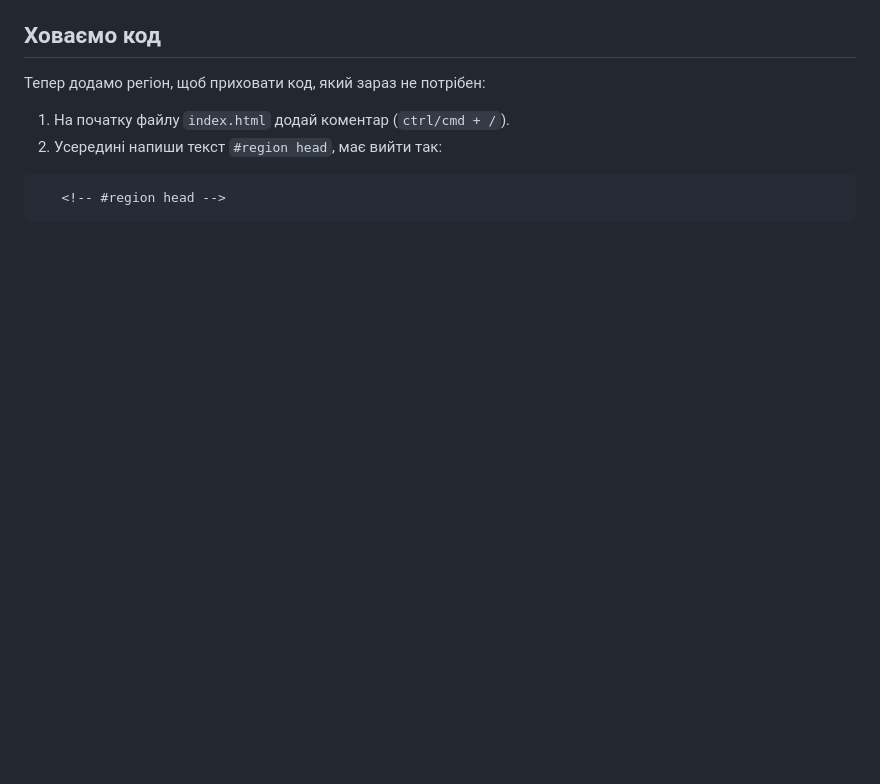
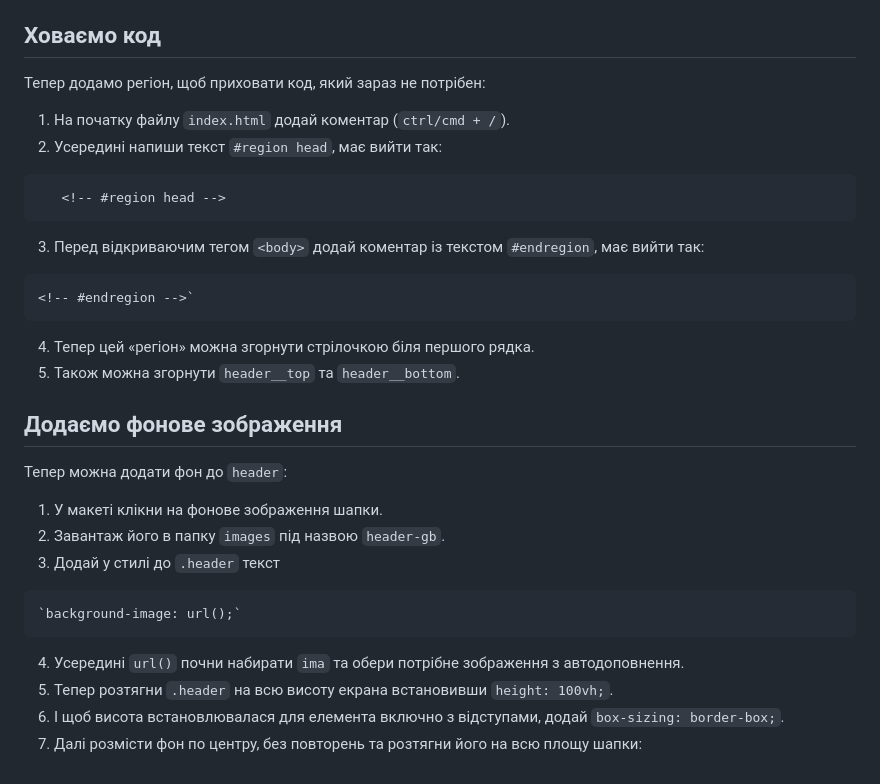
Before and after one commit to Roman80-IT/Bose-1, a Markdown page: README.md, the part around the change. Rendered like a GitHub page; blank space fills up the shorter version.

````diff
--- a/README.md
+++ b/README.md
@@ -117,6 +117,27 @@
 1. На початку файлу `index.html` додай коментар (`ctrl/cmd + /`).
 2. Усередині напиши текст `#region head`, має вийти так:
 
-```
+```html
    <!-- #region head -->
 ```
+3. Перед відкриваючим тегом `<body>` додай коментар із текстом `#endregion`, має вийти так:
+```html
+<!-- #endregion -->`
+```
+4. Тепер цей «регіон» можна згорнути стрілочкою біля першого рядка.
+5. Також можна згорнути `header__top` та `header__bottom`.
+
+## Додаємо фонове зображення
+
+Тепер можна додати фон до `header`:
+
+1. У макеті клікни на фонове зображення шапки.
+2. Завантаж його в папку `images` під назвою `header-gb`.
+3. Додай у стилі до `.header` текст
+```html
+`background-image: url();`
+```
+4. Усередині `url()` почни набирати `ima` та обери потрібне зображення з автодоповнення.
+5. Тепер розтягни `.header` на всю висоту екрана встановивши `height: 100vh;`.
+6. І щоб висота встановлювалася для елемента включно з відступами, додай `box-sizing: border-box;`.
+7. Далі розмісти фон по центру, без повторень та розтягни його на всю площу шапки:
````
